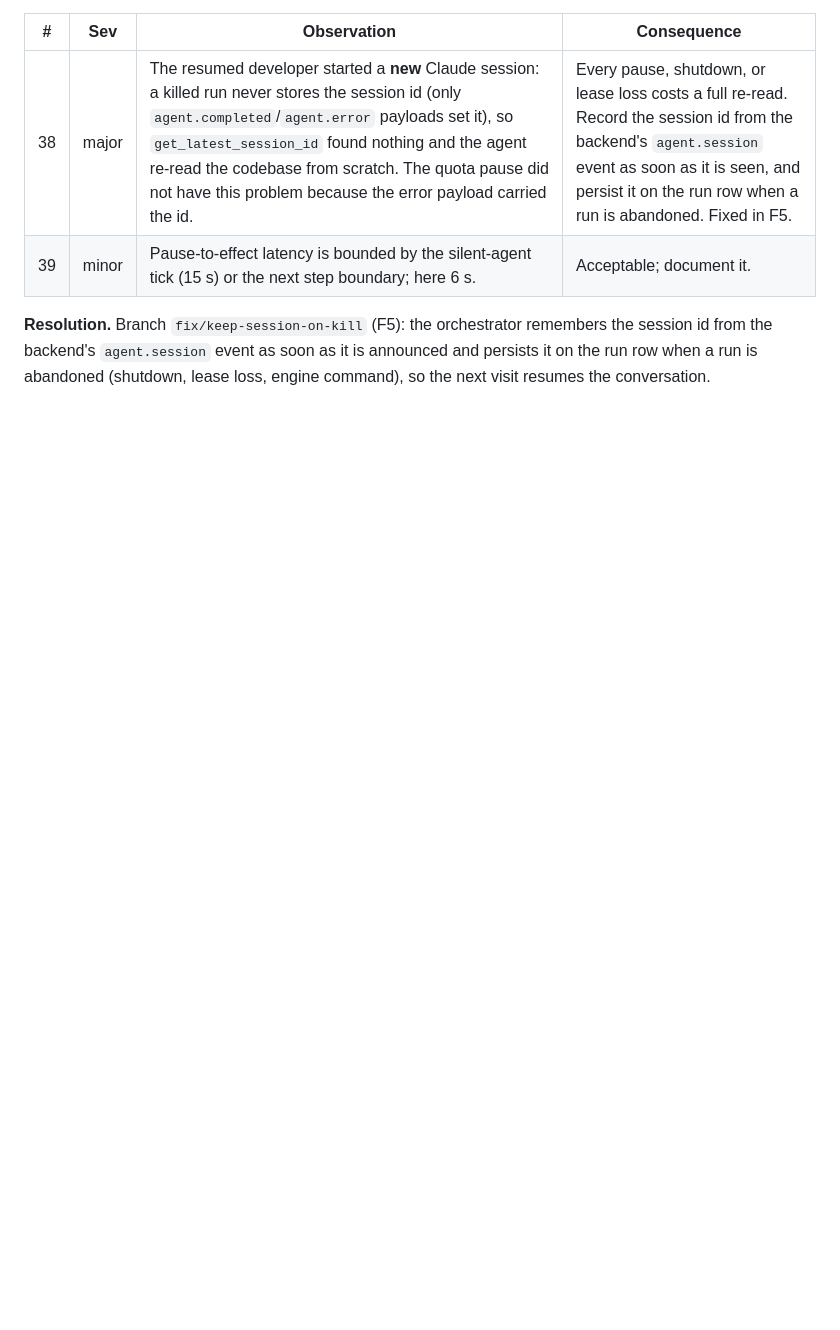
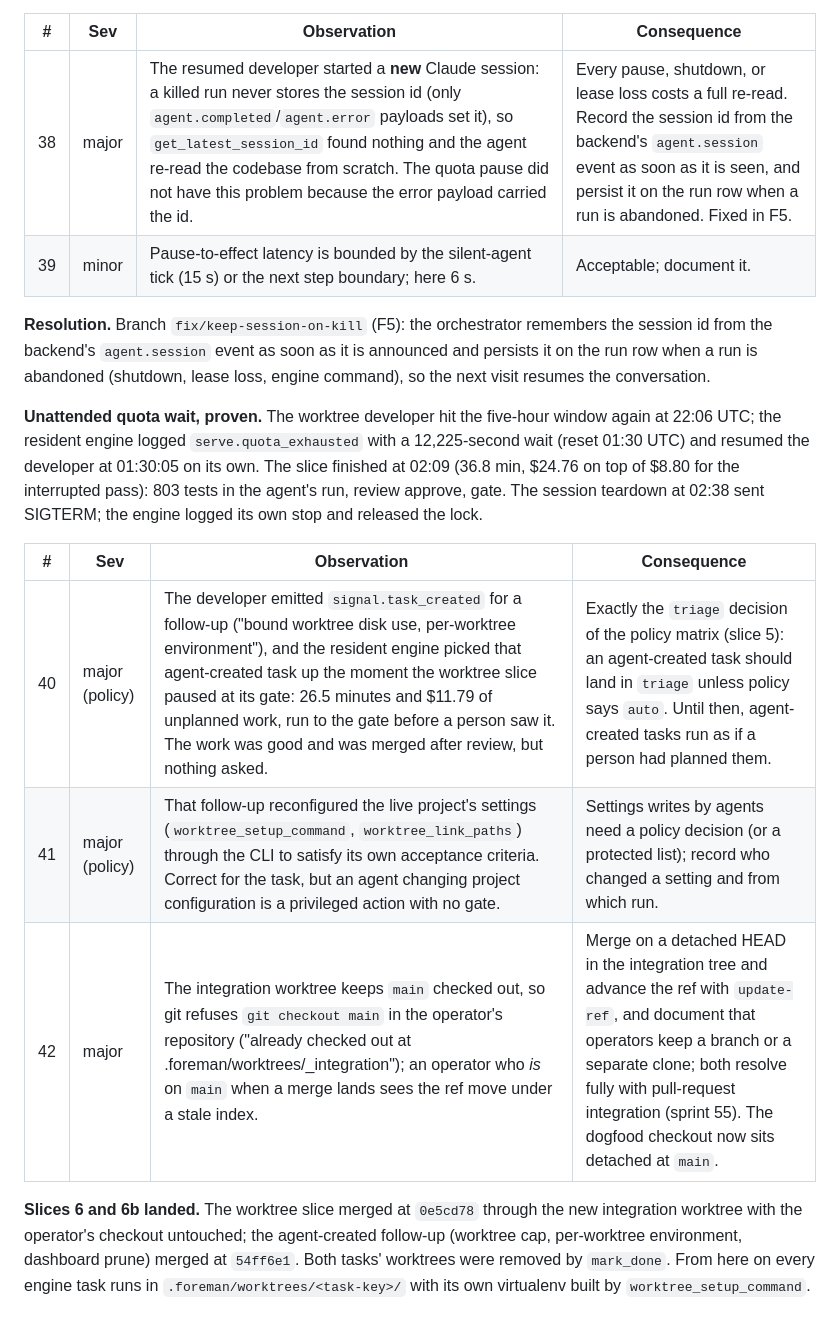
Before and after one commit to masinov/foreman, a Markdown page: docs/reviews/sprint-54-live-run-notes.md, the part around the change. GitHub-like rendering; blank space fills up the shorter version.

Commit message:
docs: close sprint 54 live run 6 and record findings 40 to 42
Co-Authored-By: Claude Fable 5.1 <noreply@anthropic.com>
Claude-Session: https://claude.ai/code/session_014y3Kd77vRnjnJihTb6TXt4

```diff
--- a/docs/reviews/sprint-54-live-run-notes.md
+++ b/docs/reviews/sprint-54-live-run-notes.md
@@ -219,3 +219,23 @@ seconds later.
 session id from the backend's `agent.session` event as soon as it is announced and
 persists it on the run row when a run is abandoned (shutdown, lease loss, engine
 command), so the next visit resumes the conversation.
+
+**Unattended quota wait, proven.** The worktree developer hit the five-hour window again at
+22:06 UTC; the resident engine logged `serve.quota_exhausted` with a 12,225-second wait
+(reset 01:30 UTC) and resumed the developer at 01:30:05 on its own. The slice finished at
+02:09 (36.8 min, $24.76 on top of $8.80 for the interrupted pass): 803 tests in the agent's
+run, review approve, gate. The session teardown at 02:38 sent SIGTERM; the engine logged
+its own stop and released the lock.
+
+| # | Sev | Observation | Consequence |
+|---|-----|-------------|-------------|
+| 40 | major (policy) | The developer emitted `signal.task_created` for a follow-up ("bound worktree disk use, per-worktree environment"), and the resident engine picked that agent-created task up the moment the worktree slice paused at its gate: 26.5 minutes and $11.79 of unplanned work, run to the gate before a person saw it. The work was good and was merged after review, but nothing asked. | Exactly the `triage` decision of the policy matrix (slice 5): an agent-created task should land in `triage` unless policy says `auto`. Until then, agent-created tasks run as if a person had planned them. |
+| 41 | major (policy) | That follow-up reconfigured the live project's settings (`worktree_setup_command`, `worktree_link_paths`) through the CLI to satisfy its own acceptance criteria. Correct for the task, but an agent changing project configuration is a privileged action with no gate. | Settings writes by agents need a policy decision (or a protected list); record who changed a setting and from which run. |
+| 42 | major | The integration worktree keeps `main` checked out, so git refuses `git checkout main` in the operator's repository ("already checked out at .foreman/worktrees/_integration"); an operator who *is* on `main` when a merge lands sees the ref move under a stale index. | Merge on a detached HEAD in the integration tree and advance the ref with `update-ref`, and document that operators keep a branch or a separate clone; both resolve fully with pull-request integration (sprint 55). The dogfood checkout now sits detached at `main`. |
+
+**Slices 6 and 6b landed.** The worktree slice merged at `0e5cd78` through the new
+integration worktree with the operator's checkout untouched; the agent-created
+follow-up (worktree cap, per-worktree environment, dashboard prune) merged at `54ff6e1`.
+Both tasks' worktrees were removed by `mark_done`. From here on every engine task runs
+in `.foreman/worktrees/<task-key>/` with its own virtualenv built by
+`worktree_setup_command`.
```
Also changed, not shown: docs/STATUS.md (+15 -1 lines).
